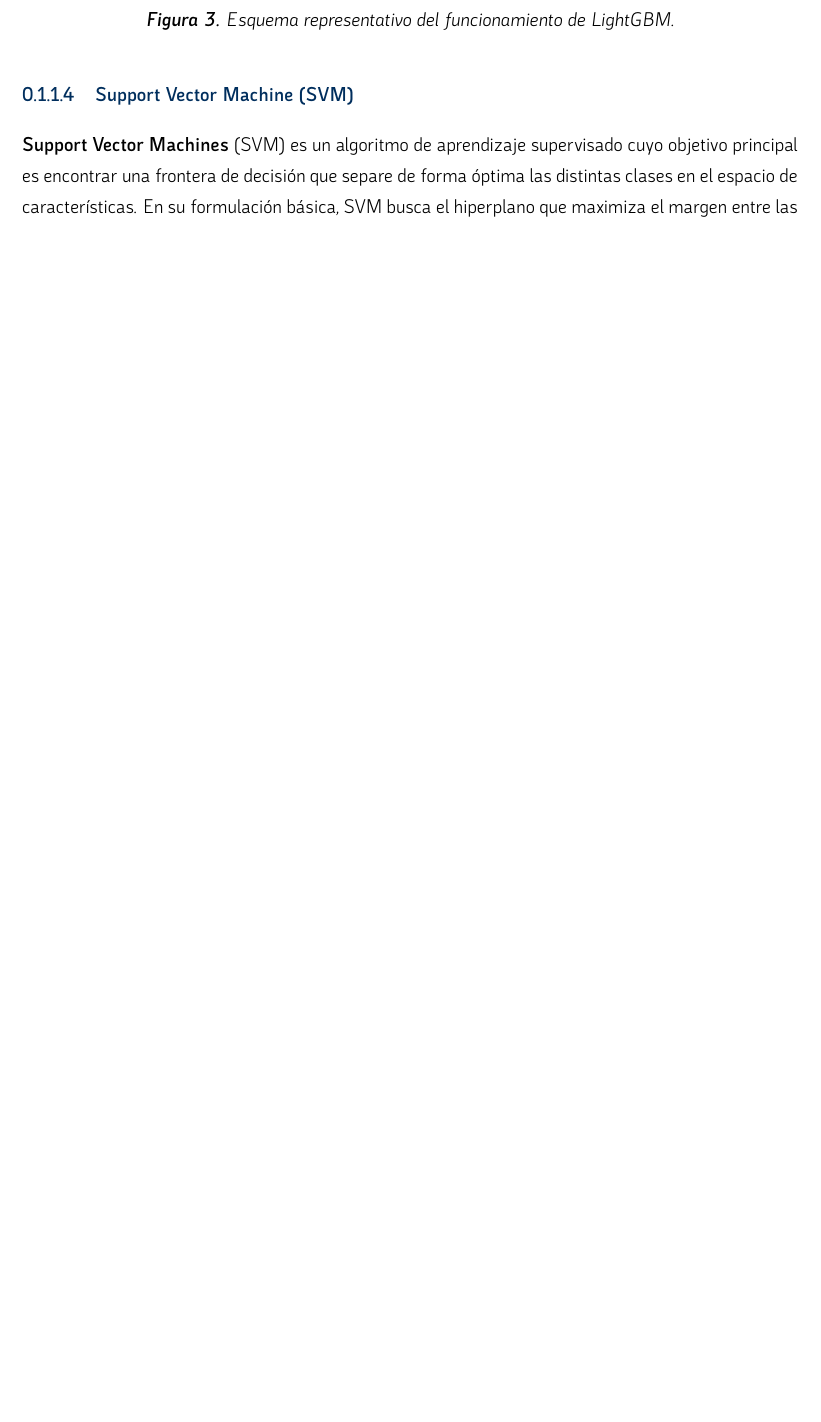
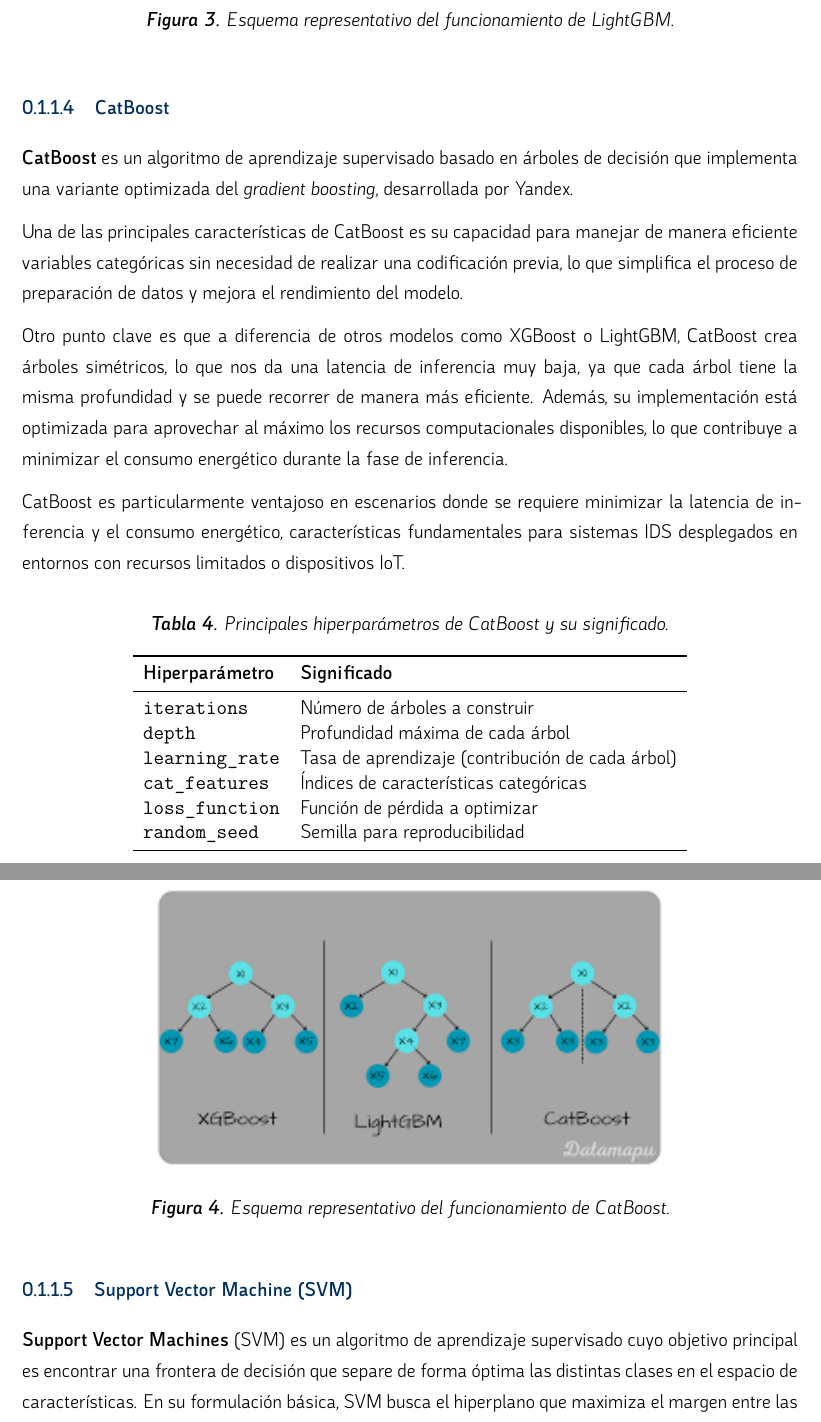
Before and after one commit to Placivm04/PLACI_TFG, a LaTeX book (MEMORIA_TFG/main.tex, which reads MEMORIA_TFG/sections/Estudio_del_arte/investigacion_modelos.tex): part of page 21 of 43 before the commit and two parts of pages 21 and 22 of 45 after it, the two joined at a grey line, cut so that both start at the same text, the shorter picture padded with empty space. Compiled offline with XeLaTeX.

Commit message:
Introduccion CatBoost

```diff
--- a/MEMORIA_TFG/sections/Estudio_del_arte/investigacion_modelos.tex
+++ b/MEMORIA_TFG/sections/Estudio_del_arte/investigacion_modelos.tex
@@ -109,6 +109,41 @@
     \includegraphics[width=0.7\textwidth]{images/lightgbm.png}
     \caption{Esquema representativo del funcionamiento de LightGBM.}
     \label{fig:lightgbm}
+\end{figure}
+
+\subsubsection{CatBoost}
+
+\textbf{CatBoost} es un algoritmo de aprendizaje supervisado basado en árboles de decisión que implementa una variante optimizada del \textit{gradient boosting}, desarrollada por Yandex.
+
+Una de las principales características de CatBoost es su capacidad para manejar de manera eficiente variables categóricas sin necesidad de realizar una codificación previa, lo que simplifica el proceso de preparación de datos y mejora el rendimiento del modelo.
+
+Otro punto clave es que a diferencia de otros modelos como XGBoost o LightGBM, CatBoost crea árboles simétricos, lo que nos da una latencia de inferencia muy baja, ya que cada árbol tiene la misma profundidad y se puede recorrer de manera más eficiente. Además, su implementación está optimizada para aprovechar al máximo los recursos computacionales disponibles, lo que contribuye a minimizar el consumo energético durante la fase de inferencia.
+
+CatBoost es particularmente ventajoso en escenarios donde se requiere minimizar la latencia de inferencia y el consumo energético, características fundamentales para sistemas IDS desplegados en entornos con recursos limitados o dispositivos IoT.
+
+\begin{table}[H]
+    \centering
+    \caption{Principales hiperparámetros de CatBoost y su significado.}
+    \label{tab:catboost_hyperparams}
+    \begin{tabular}{ll}
+        \toprule
+        \textbf{Hiperparámetro} & \textbf{Significado} \\
+        \midrule
+        \texttt{iterations} & Número de árboles a construir \\
+        \texttt{depth} & Profundidad máxima de cada árbol \\
+        \texttt{learning\_rate} & Tasa de aprendizaje (contribución de cada árbol) \\
+        \texttt{cat\_features} & Índices de características categóricas \\
+        \texttt{loss\_function} & Función de pérdida a optimizar \\
+        \texttt{random\_seed} & Semilla para reproducibilidad \\
+        \bottomrule
+    \end{tabular}
+\end{table}
+
+\begin{figure}[H]
+    \centering
+    \includegraphics[width=0.7\textwidth]{images/catBoost.png}
+    \caption{Esquema representativo del funcionamiento de CatBoost.}
+    \label{fig:catboost}
 \end{figure}
 
 \subsubsection{Support Vector Machine (SVM)}
```
Also changed, not shown: MEMORIA_TFG/sections/Desarrollo/seleccion_de_hiperparametros.tex (+16 -6 lines), MEMORIA_TFG/images/catBoost.png (added), 11 other files.
